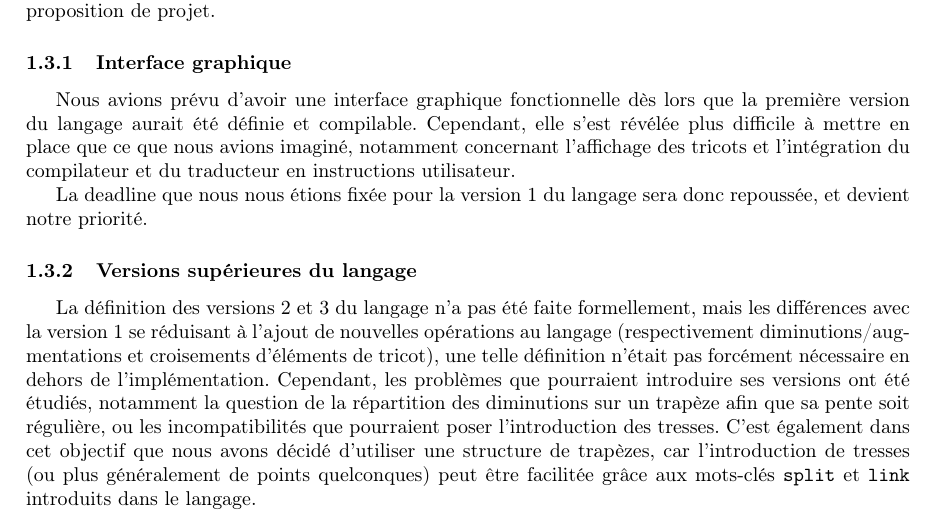
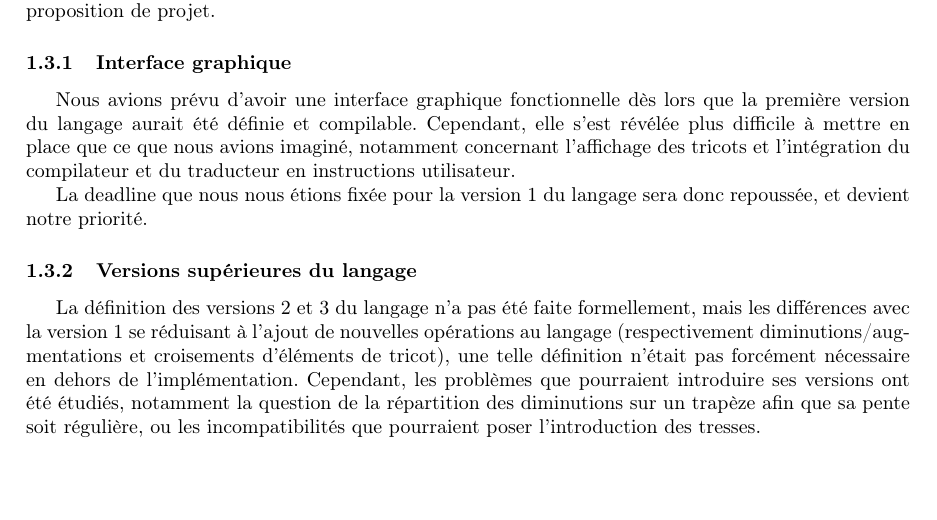
Before and after one commit to TriComp/Documents, a LaTeX paper (midterm-report/midterm.tex): part of page 3 of 9, cut so that both start at the same text, the shorter picture padded with empty space. Compiled offline with pdfLaTeX.

Commit message:
Les trapèzes et les tresses n'ont pas grand-chose à voir

```diff
--- a/midterm-report/midterm.tex
+++ b/midterm-report/midterm.tex
@@ -96,8 +96,7 @@ La définition des versions 2 et 3 du langage n'a pas été faite formellement,
 nouvelles opérations au langage (respectivement diminutions/augmentations et croisements d'éléments de tricot), une telle définition n'était pas
 forcément nécessaire en dehors de l'implémentation.
 Cependant, les problèmes que pourraient introduire ses versions ont été étudiés, notamment la question de la répartition des diminutions sur un
-trapèze afin que sa pente soit régulière, ou les incompatibilités que pourraient poser l'introduction des tresses. C'est également dans cet objectif
-que nous avons décidé d'utiliser une structure de trapèzes, car l'introduction de tresses (ou plus généralement de points quelconques) peut être facilitée grâce aux mots-clés \texttt{split} et \texttt{link} introduits dans le langage.
+trapèze afin que sa pente soit régulière, ou les incompatibilités que pourraient poser l'introduction des tresses.
 
 \newpage
 
```
